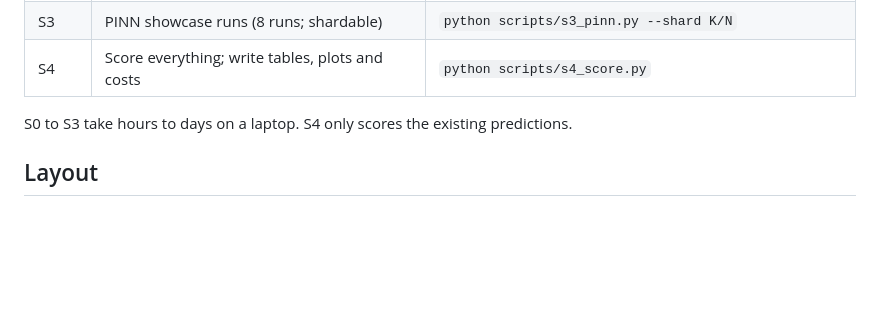
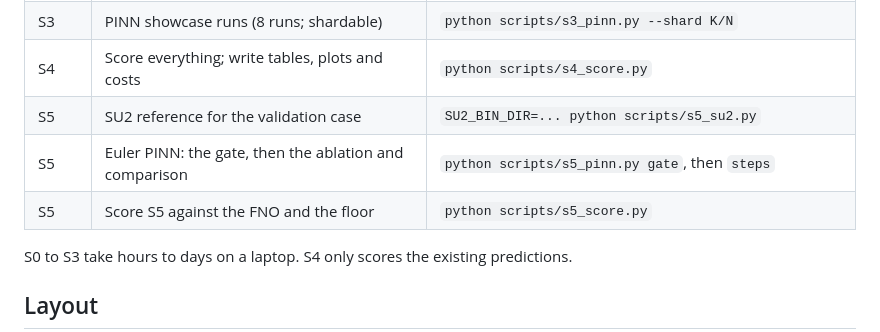
Before and after one commit to emarinhoss/airfoil-pinn-no, a Markdown page: README.md, the part around the change. GitHub-like rendering; blank space fills up the shorter version.

Commit message:
S5: the stage commands in CLAUDE.md and README
Co-Authored-By: Claude Opus 5.5 <noreply@anthropic.com>

```diff
--- a/README.md
+++ b/README.md
@@ -90,6 +90,9 @@ finished work.
 | S3a | PINN cylinder warm-up | `python scripts/s3_warmup.py` |
 | S3 | PINN showcase runs (8 runs; shardable) | `python scripts/s3_pinn.py --shard K/N` |
 | S4 | Score everything; write tables, plots and costs | `python scripts/s4_score.py` |
+| S5 | SU2 reference for the validation case | `SU2_BIN_DIR=... python scripts/s5_su2.py` |
+| S5 | Euler PINN: the gate, then the ablation and comparison | `python scripts/s5_pinn.py gate`, then `steps` |
+| S5 | Score S5 against the FNO and the floor | `python scripts/s5_score.py` |
 
 S0 to S3 take hours to days on a laptop. S4 only scores the existing predictions.
 
```
Also changed, not shown: CLAUDE.md (+13 -0 lines).
